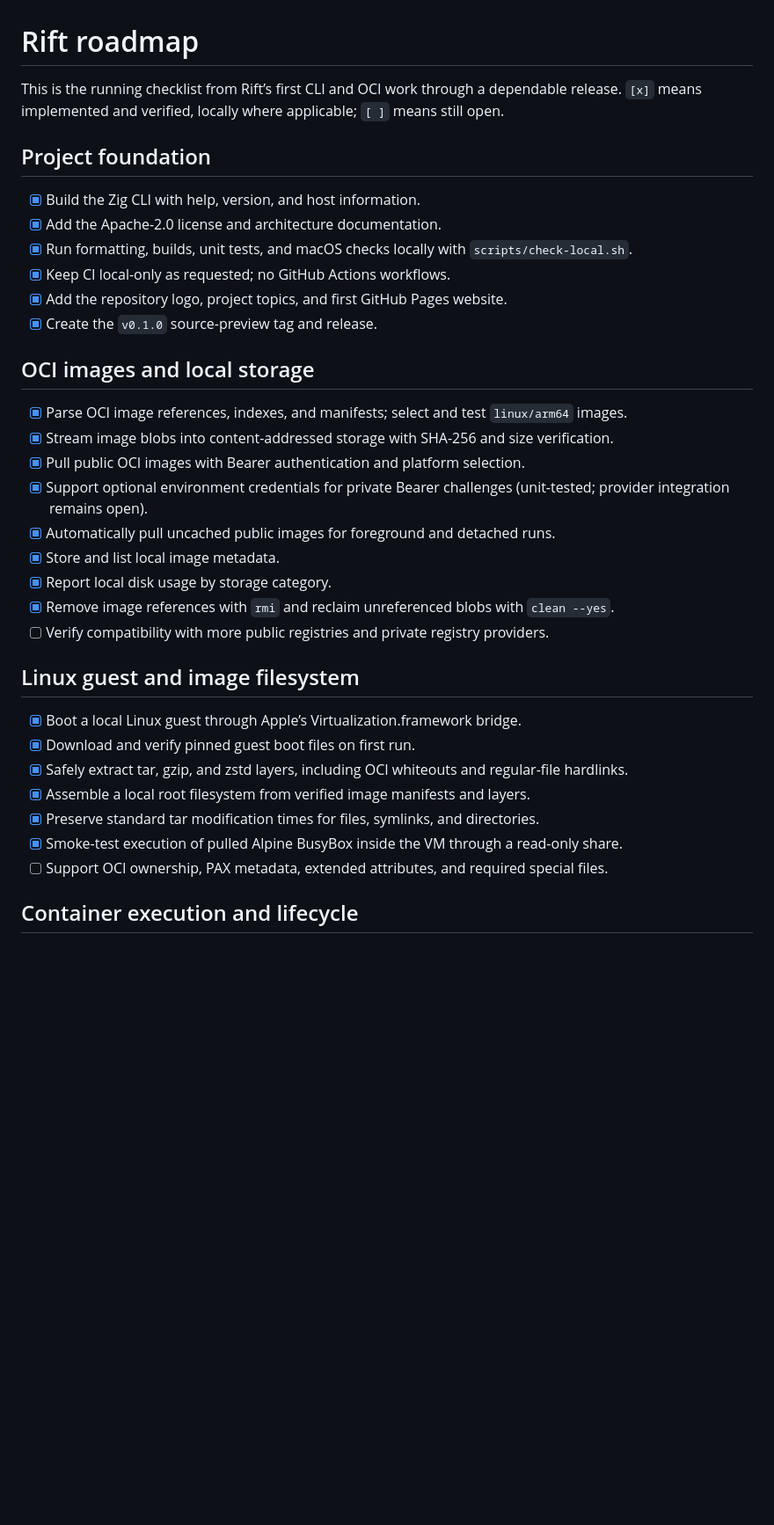
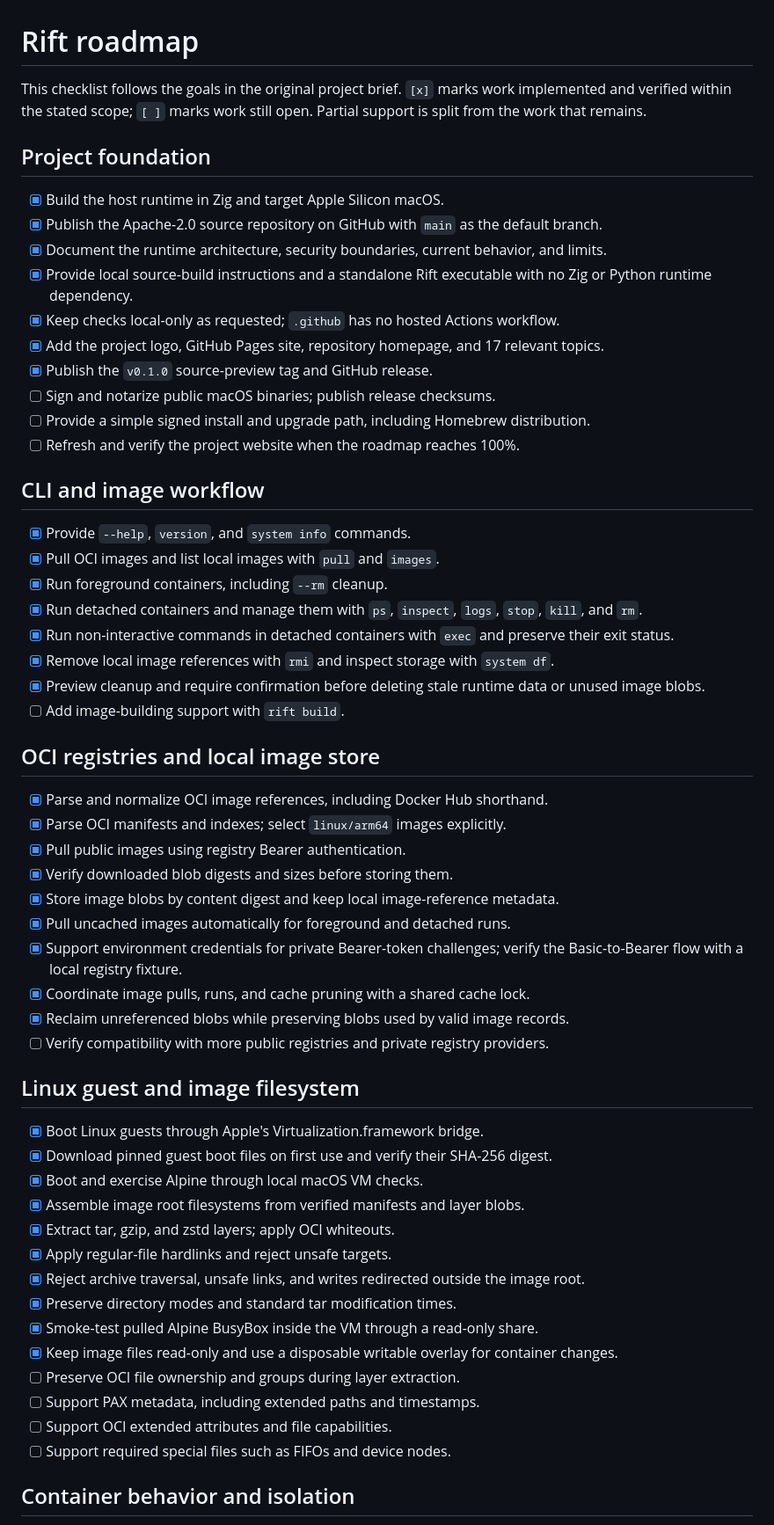
Before and after one commit to OthmaneBlial/Rift, a Markdown page: ROADMAP.md, the part around one of its changes. Shown at 88% size. Rendered like a GitHub page; blank space fills up the shorter version.

Commit message:
docs(roadmap): restore original milestone checklist

```diff
--- a/ROADMAP.md
+++ b/ROADMAP.md
@@ -1,37 +1,60 @@
 # Rift roadmap
 
-This is the running checklist from Rift’s first CLI and OCI work through a dependable release. `[x]` means implemented and verified, locally where applicable; `[ ]` means still open.
+This checklist follows the goals in the original project brief. `[x]` marks work implemented and verified within the stated scope; `[ ]` marks work still open. Partial support is split from the work that remains.
 
 ## Project foundation
 
-- [x] Build the Zig CLI with help, version, and host information.
-- [x] Add the Apache-2.0 license and architecture documentation.
-- [x] Run formatting, builds, unit tests, and macOS checks locally with `scripts/check-local.sh`.
-- [x] Keep CI local-only as requested; no GitHub Actions workflows.
-- [x] Add the repository logo, project topics, and first GitHub Pages website.
-- [x] Create the `v0.1.0` source-preview tag and release.
+- [x] Build the host runtime in Zig and target Apple Silicon macOS.
+- [x] Publish the Apache-2.0 source repository on GitHub with `main` as the default branch.
+- [x] Document the runtime architecture, security boundaries, current behavior, and limits.
+- [x] Provide local source-build instructions and a standalone Rift executable with no Zig or Python runtime dependency.
+- [x] Keep checks local-only as requested; `.github` has no hosted Actions workflow.
+- [x] Add the project logo, GitHub Pages site, repository homepage, and 17 relevant topics.
+- [x] Publish the `v0.1.0` source-preview tag and GitHub release.
+- [ ] Sign and notarize public macOS binaries; publish release checksums.
+- [ ] Provide a simple signed install and upgrade path, including Homebrew distribution.
+- [ ] Refresh and verify the project website when the roadmap reaches 100%.
 
-## OCI images and local storage
+## CLI and image workflow
 
-- [x] Parse OCI image references, indexes, and manifests; select and test `linux/arm64` images.
-- [x] Stream image blobs into content-addressed storage with SHA-256 and size verification.
-- [x] Pull public OCI images with Bearer authentication and platform selection.
-- [x] Support optional environment credentials for private Bearer challenges (unit-tested; provider integration remains open).
-- [x] Automatically pull uncached public images for foreground and detached runs.
-- [x] Store and list local image metadata.
-- [x] Report local disk usage by storage category.
-- [x] Remove image references with `rmi` and reclaim unreferenced blobs with `clean --yes`.
+- [x] Provide `--help`, `version`, and `system info` commands.
+- [x] Pull OCI images and list local images with `pull` and `images`.
+- [x] Run foreground containers, including `--rm` cleanup.
+- [x] Run detached containers and manage them with `ps`, `inspect`, `logs`, `stop`, `kill`, and `rm`.
+- [x] Run non-interactive commands in detached containers with `exec` and preserve their exit status.
+- [x] Remove local image references with `rmi` and inspect storage with `system df`.
+- [x] Preview cleanup and require confirmation before deleting stale runtime data or unused image blobs.
+- [ ] Add image-building support with `rift build`.
+
+## OCI registries and local image store
+
+- [x] Parse and normalize OCI image references, including Docker Hub shorthand.
+- [x] Parse OCI manifests and indexes; select `linux/arm64` images explicitly.
+- [x] Pull public images using registry Bearer authentication.
+- [x] Verify downloaded blob digests and sizes before storing them.
+- [x] Store image blobs by content digest and keep local image-reference metadata.
+- [x] Pull uncached images automatically for foreground and detached runs.
+- [x] Support environment credentials for private Bearer-token challenges; verify the Basic-to-Bearer flow with a local registry fixture.
+- [x] Coordinate image pulls, runs, and cache pruning with a shared cache lock.
+- [x] Reclaim unreferenced blobs while preserving blobs used by valid image records.
 - [ ] Verify compatibility with more public registries and private registry providers.
 
 ## Linux guest and image filesystem
 
-- [x] Boot a local Linux guest through Apple’s Virtualization.framework bridge.
-- [x] Download and verify pinned guest boot files on first run.
-- [x] Safely extract tar, gzip, and zstd layers, including OCI whiteouts and regular-file hardlinks.
-- [x] Assemble a local root filesystem from verified image manifests and layers.
-- [x] Preserve standard tar modification times for files, symlinks, and directories.
-- [x] Smoke-test execution of pulled Alpine BusyBox inside the VM through a read-only share.
-- [ ] Support OCI ownership, PAX metadata, extended attributes, and required special files.
+- [x] Boot Linux guests through Apple's Virtualization.framework bridge.
+- [x] Download pinned guest boot files on first use and verify their SHA-256 digest.
+- [x] Boot and exercise Alpine through local macOS VM checks.
+- [x] Assemble image root filesystems from verified manifests and layer blobs.
+- [x] Extract tar, gzip, and zstd layers; apply OCI whiteouts.
+- [x] Apply regular-file hardlinks and reject unsafe targets.
+- [x] Reject archive traversal, unsafe links, and writes redirected outside the image root.
+- [x] Preserve directory modes and standard tar modification times.
+- [x] Smoke-test pulled Alpine BusyBox inside the VM through a read-only share.
+- [x] Keep image files read-only and use a disposable writable overlay for container changes.
+- [ ] Preserve OCI file ownership and groups during layer extraction.
+- [ ] Support PAX metadata, including extended paths and timestamps.
+- [ ] Support OCI extended attributes and file capabilities.
+- [ ] Support required special files such as FIFOs and device nodes.
 
-## Container execution and lifecycle
+## Container behavior and isolation
 
```
Also changed, not shown: other parts of ROADMAP.md (+24 -23 lines).
